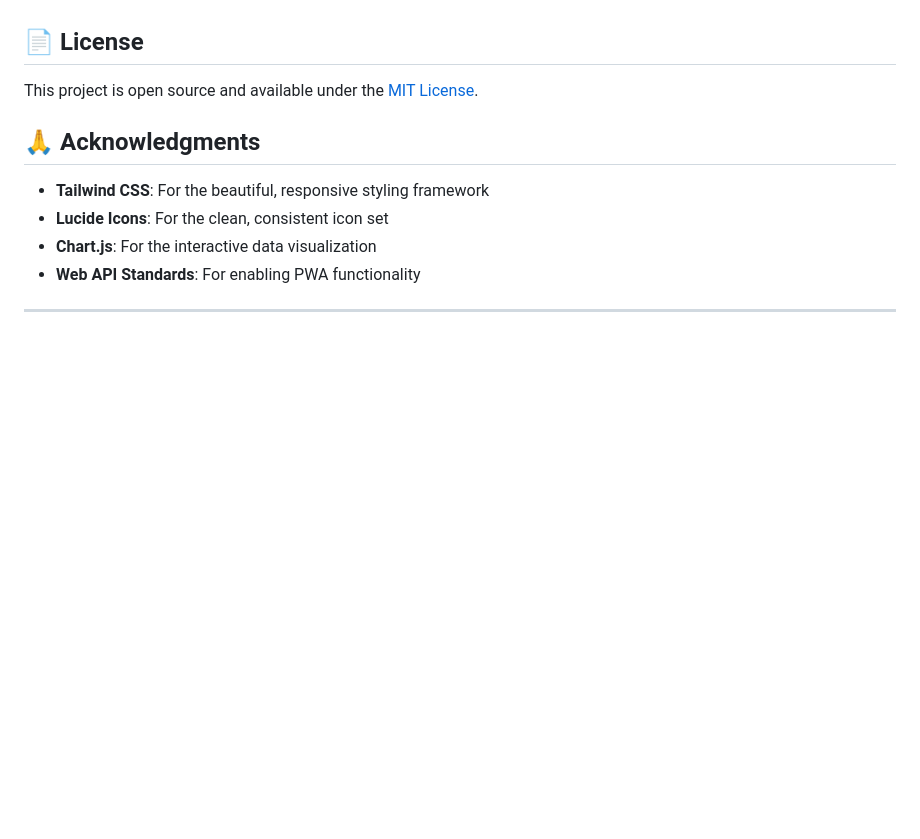
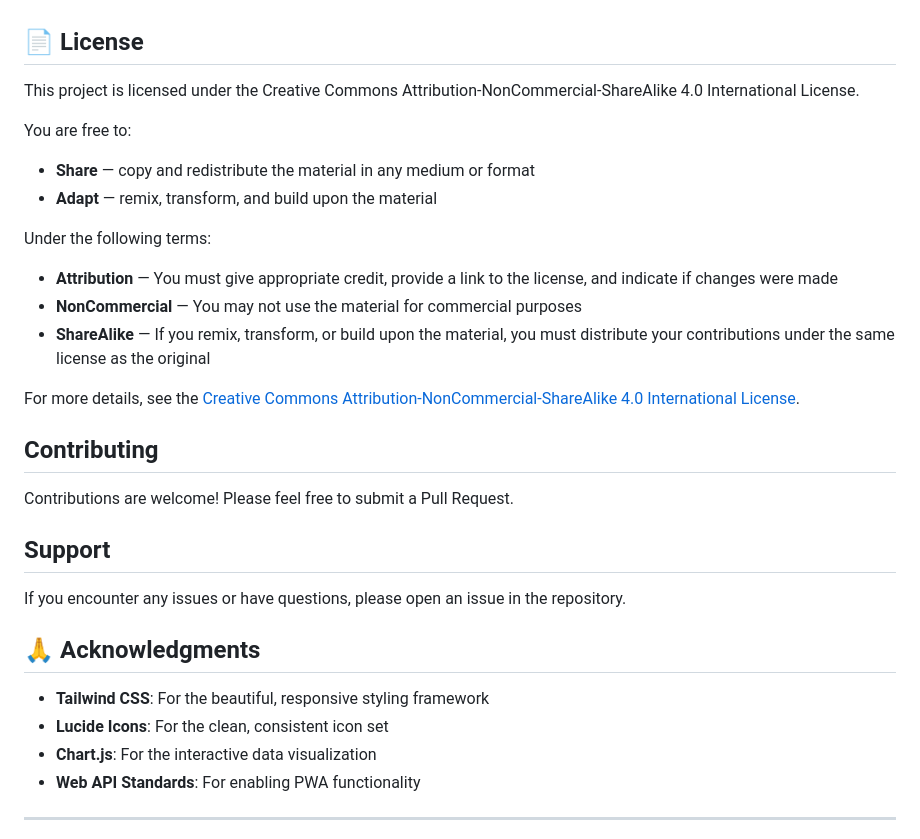
Before and after one commit to kingpinzs/money-monitor, a Markdown page: README.md, the part around the change printed below. Rendered like a GitHub page; blank space fills up the shorter version.

Commit message:
Revise license to Creative Commons and add sections

```diff
--- a/README.md
+++ b/README.md
@@ -220,7 +219,26 @@ We welcome contributions! Here's how to get started:
 
 ## 📄 License
 
-This project is open source and available under the [MIT License](LICENSE).
+This project is licensed under the Creative Commons Attribution-NonCommercial-ShareAlike 4.0 International License.
+
+You are free to:
+- **Share** — copy and redistribute the material in any medium or format
+- **Adapt** — remix, transform, and build upon the material
+
+Under the following terms:
+- **Attribution** — You must give appropriate credit, provide a link to the license, and indicate if changes were made
+- **NonCommercial** — You may not use the material for commercial purposes
+- **ShareAlike** — If you remix, transform, or build upon the material, you must distribute your contributions under the same license as the original
+
+For more details, see the [Creative Commons Attribution-NonCommercial-ShareAlike 4.0 International License](https://creativecommons.org/licenses/by-nc-sa/4.0/).
+
+## Contributing
+
+Contributions are welcome! Please feel free to submit a Pull Request.
+
+## Support
+
+If you encounter any issues or have questions, please open an issue in the repository.
 
 ## 🙏 Acknowledgments
 
```
Also changed, not shown: other parts of README.md (+0 -1 lines).
